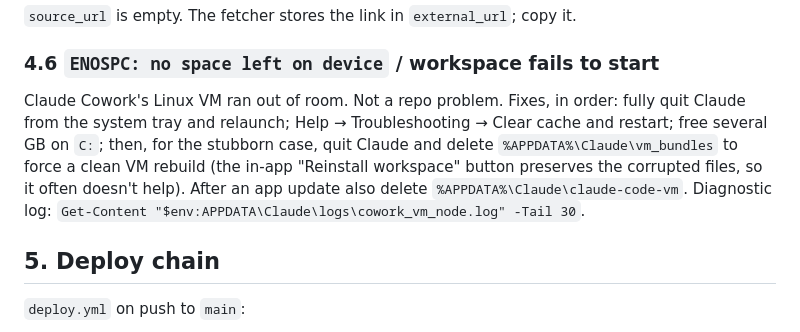
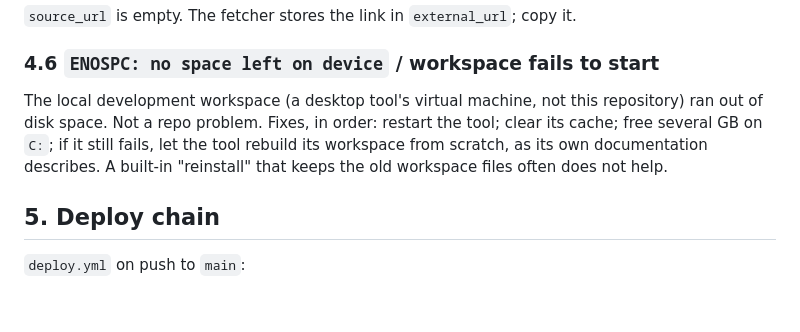
Before and after one commit to hakandndr/americawhat, a Markdown page: docs/OPERATIONS.md, the part around the change. Rendered like a GitHub page; blank space fills up the shorter version.

Commit message:
docs: describe the workspace disk-space fix without naming a tool
The owner's rule: no current tracked file names a tool, model, vendor
or session product. Operations note 4.6 described one desktop tool's
virtual machine by name, with its private paths. It now says the same
thing generically: the local workspace ran out of disk space, which is
not a repository problem, and how to recover. No product, content,
build or deploy file changed.

```diff
--- a/docs/OPERATIONS.md
+++ b/docs/OPERATIONS.md
@@ -92,14 +92,11 @@ then push.
 `source_url` is empty. The fetcher stores the link in `external_url`; copy it.
 
 ### 4.6 `ENOSPC: no space left on device` / workspace fails to start
-Claude Cowork's Linux VM ran out of room. Not a repo problem. Fixes, in order:
-fully quit Claude from the system tray and relaunch; Help → Troubleshooting →
-Clear cache and restart; free several GB on `C:`; then, for the stubborn case,
-quit Claude and delete `%APPDATA%\Claude\vm_bundles` to force a clean VM
-rebuild (the in-app "Reinstall workspace" button preserves the corrupted files,
-so it often doesn't help). After an app update also delete
-`%APPDATA%\Claude\claude-code-vm`. Diagnostic log:
-`Get-Content "$env:APPDATA\Claude\logs\cowork_vm_node.log" -Tail 30`.
+The local development workspace (a desktop tool's virtual machine, not this
+repository) ran out of disk space. Not a repo problem. Fixes, in order: restart
+the tool; clear its cache; free several GB on `C:`; if it still fails, let the
+tool rebuild its workspace from scratch, as its own documentation describes.
+A built-in "reinstall" that keeps the old workspace files often does not help.
 
 ## 5. Deploy chain
 
```
